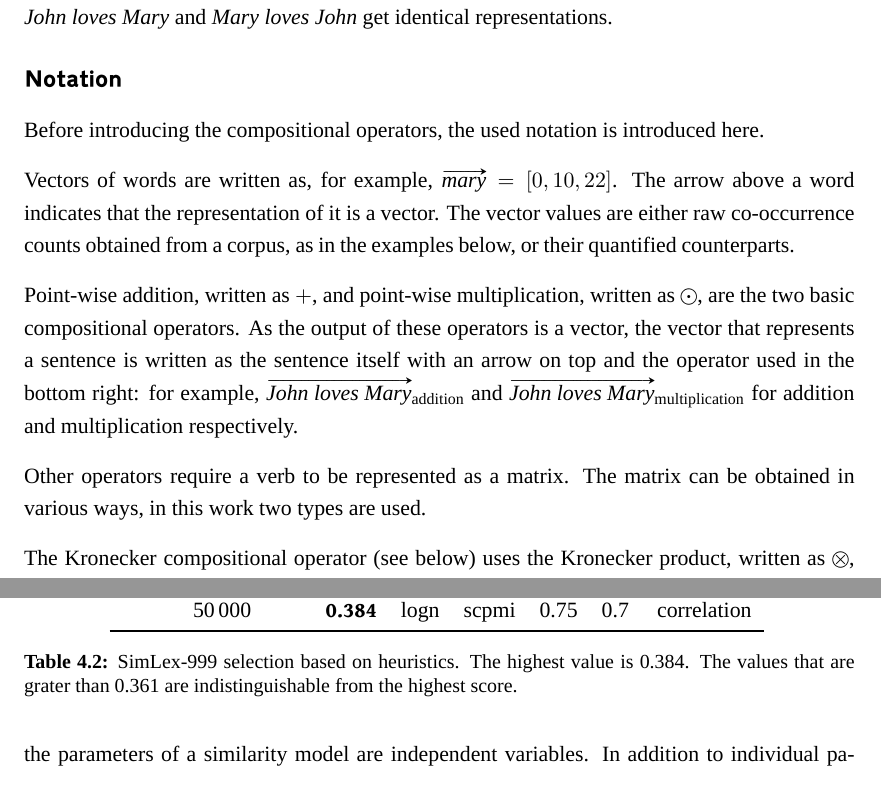
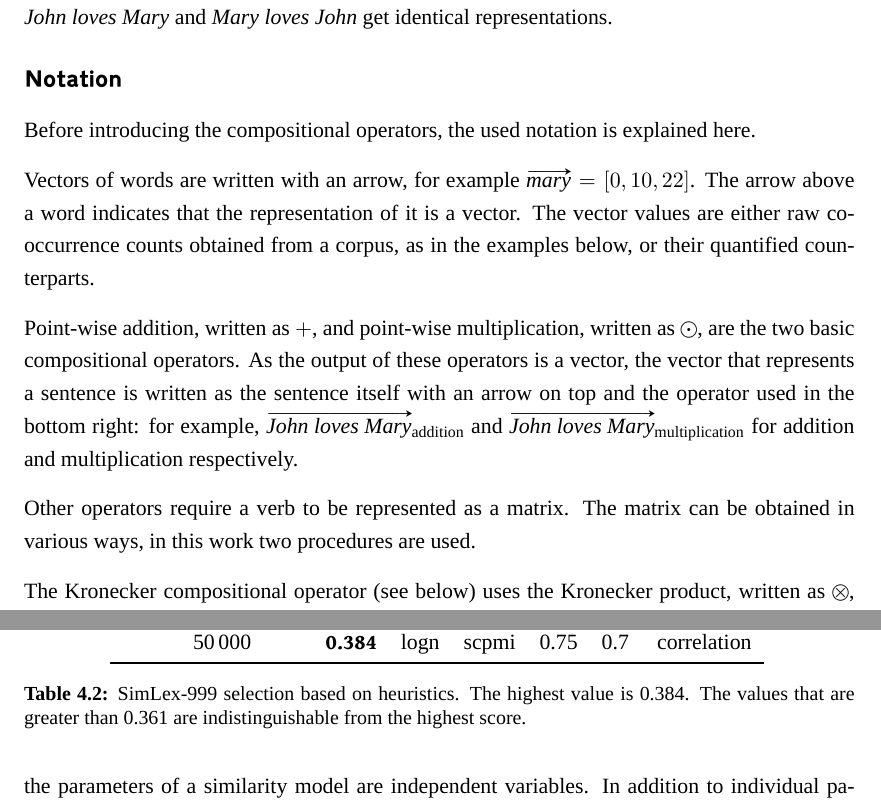
Before and after one commit to dimazest/thesis, a LaTeX thesis (thesis.tex, which reads figures/SimLex999-heuristics-selection-table.tex, similarity.tex): two parts of pages 24 and 52 of 131, joined at a grey line, cut so that both start at the same text. Compiled offline with XeLaTeX; a missing font is replaced by an installed copy or a similar font.

Commit message:
Minor changes

```diff
--- a/figures/SimLex999-heuristics-selection-table.tex
+++ b/figures/SimLex999-heuristics-selection-table.tex
@@ -4,6 +4,6 @@
   \input{supplement/figures/SimLex999-heuristics-selection}
 
   \caption[SimLex-999 selection based on heuristics]{SimLex-999 selection based on heuristics. The highest value is 0.384.
-  The values that are grater than 0.361 are indistinguishable from the highest score.}
+  The values that are greater than 0.361 are indistinguishable from the highest score.}
   \label{tab:Simlex999-heuristics-selection}
 \end{table}
--- a/similarity.tex
+++ b/similarity.tex
@@ -270,13 +270,13 @@ Methods based on the distributional hypothesis have been recently applied to man
 
 \subsubsection{Notation}
 
-Before introducing the compositional operators, the used notation is introduced here.
+Before introducing the compositional operators, the used notation is explained here.
 
-Vectors of words are written as, for example, $\ov{\textit{mary}} = [0, 10, 22]$. The arrow above a word indicates that the representation of it is a vector. The vector values are either raw co-occurrence counts obtained from a corpus, as in the examples below, or their quantified counterparts.
+Vectors of words are written with an arrow, for example $\ov{\textit{mary}} = [0, 10, 22]$. The arrow above a word indicates that the representation of it is a vector. The vector values are either raw co-occurrence counts obtained from a corpus, as in the examples below, or their quantified counterparts.
 
 Point-wise addition, written as $+$, and point-wise multiplication, written as $\odot$, are the two basic compositional operators. As the output of these operators is a vector, the vector that represents a sentence is written as the sentence itself with an arrow on top and the operator used in the bottom right: for example, $\ov{\text{\it John loves Mary}}_{\text{addition}}$ and $\ov{\text{\it John loves Mary}}_{\text{multiplication}}$ for addition and multiplication respectively.
 
-Other operators require a verb to be represented as a matrix. The matrix can be obtained in various ways, in this work two types are used.
+Other operators require a verb to be represented as a matrix. The matrix can be obtained in various ways, in this work two procedures are used.
 
 The Kronecker compositional operator (see below) uses the Kronecker product, written as $\otimes$, which is a generalization of the outer product:
 %
```
